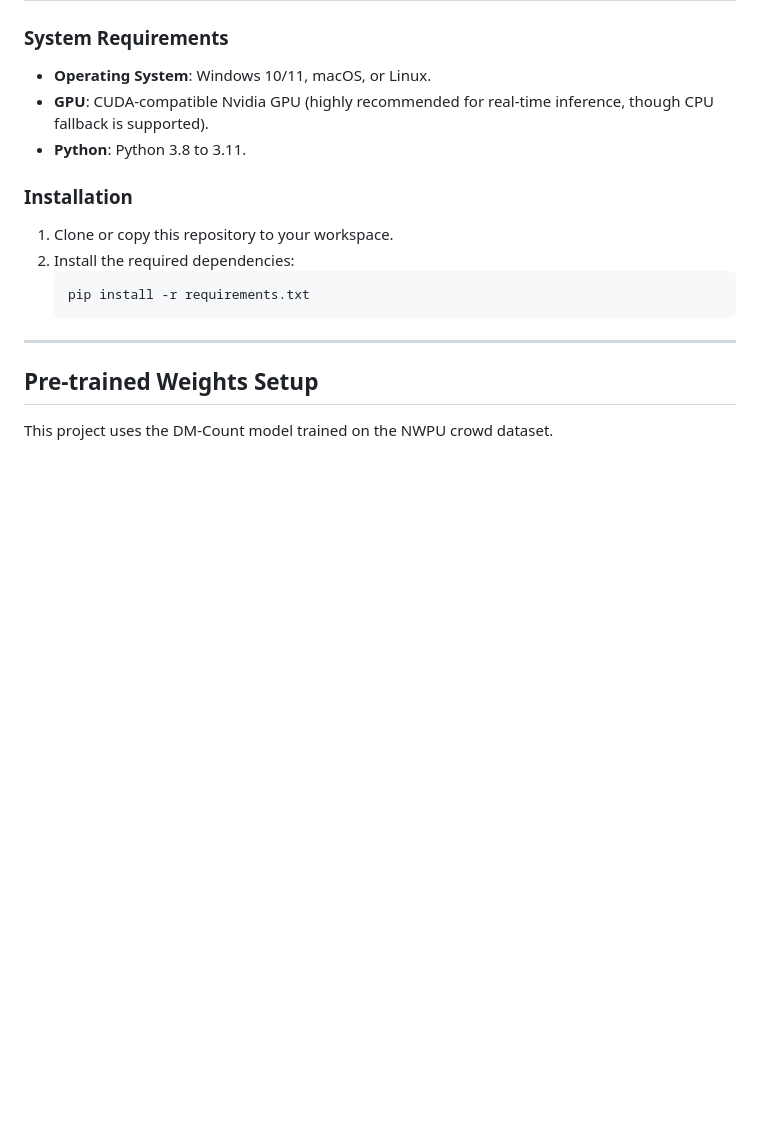
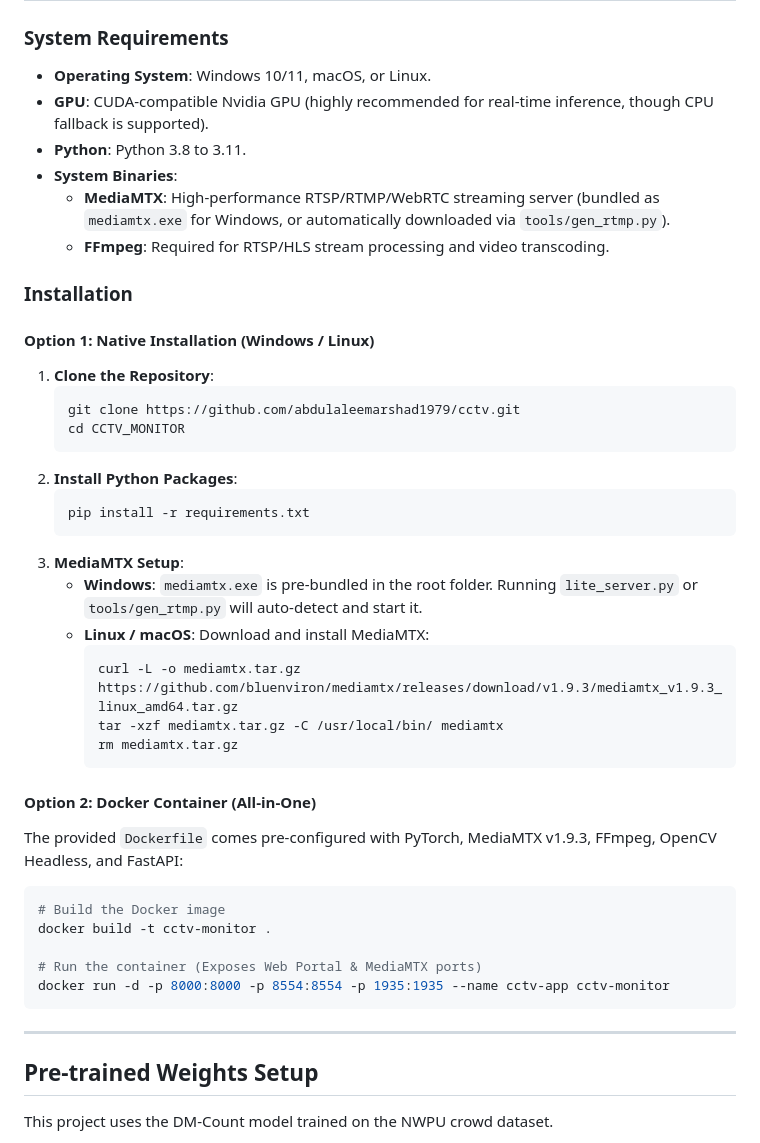
Before and after one commit to abdulaleemarshad1979/cctv, a Markdown page: README.md, the part around the change. Drawn GitHub-style; blank space fills up the shorter version.

Commit message:
Update README.md with MediaMTX, FFmpeg, and Docker setup instructions

````diff
--- a/README.md
+++ b/README.md
@@ -68,13 +68,40 @@ An AI-powered CCTV and drone swarm monitoring system designed to estimate crowd
 * **Operating System**: Windows 10/11, macOS, or Linux.
 * **GPU**: CUDA-compatible Nvidia GPU (highly recommended for real-time inference, though CPU fallback is supported).
 * **Python**: Python 3.8 to 3.11.
+* **System Binaries**:
+  * **MediaMTX**: High-performance RTSP/RTMP/WebRTC streaming server (bundled as `mediamtx.exe` for Windows, or automatically downloaded via `tools/gen_rtmp.py`).
+  * **FFmpeg**: Required for RTSP/HLS stream processing and video transcoding.
 
 ### Installation
-1. Clone or copy this repository to your workspace.
-2. Install the required dependencies:
+
+#### Option 1: Native Installation (Windows / Linux)
+1. **Clone the Repository**:
+   ```bash
+   git clone https://github.com/abdulaleemarshad1979/cctv.git
+   cd CCTV_MONITOR
+   ```
+2. **Install Python Packages**:
    ```bash
    pip install -r requirements.txt
    ```
+3. **MediaMTX Setup**:
+   * **Windows**: `mediamtx.exe` is pre-bundled in the root folder. Running `lite_server.py` or `tools/gen_rtmp.py` will auto-detect and start it.
+   * **Linux / macOS**: Download and install MediaMTX:
+     ```bash
+     curl -L -o mediamtx.tar.gz https://github.com/bluenviron/mediamtx/releases/download/v1.9.3/mediamtx_v1.9.3_linux_amd64.tar.gz
+     tar -xzf mediamtx.tar.gz -C /usr/local/bin/ mediamtx
+     rm mediamtx.tar.gz
+     ```
+
+#### Option 2: Docker Container (All-in-One)
+The provided `Dockerfile` comes pre-configured with PyTorch, MediaMTX v1.9.3, FFmpeg, OpenCV Headless, and FastAPI:
+```bash
+# Build the Docker image
+docker build -t cctv-monitor .
+
+# Run the container (Exposes Web Portal & MediaMTX ports)
+docker run -d -p 8000:8000 -p 8554:8554 -p 1935:1935 --name cctv-app cctv-monitor
+```
 
 ---
 
````
